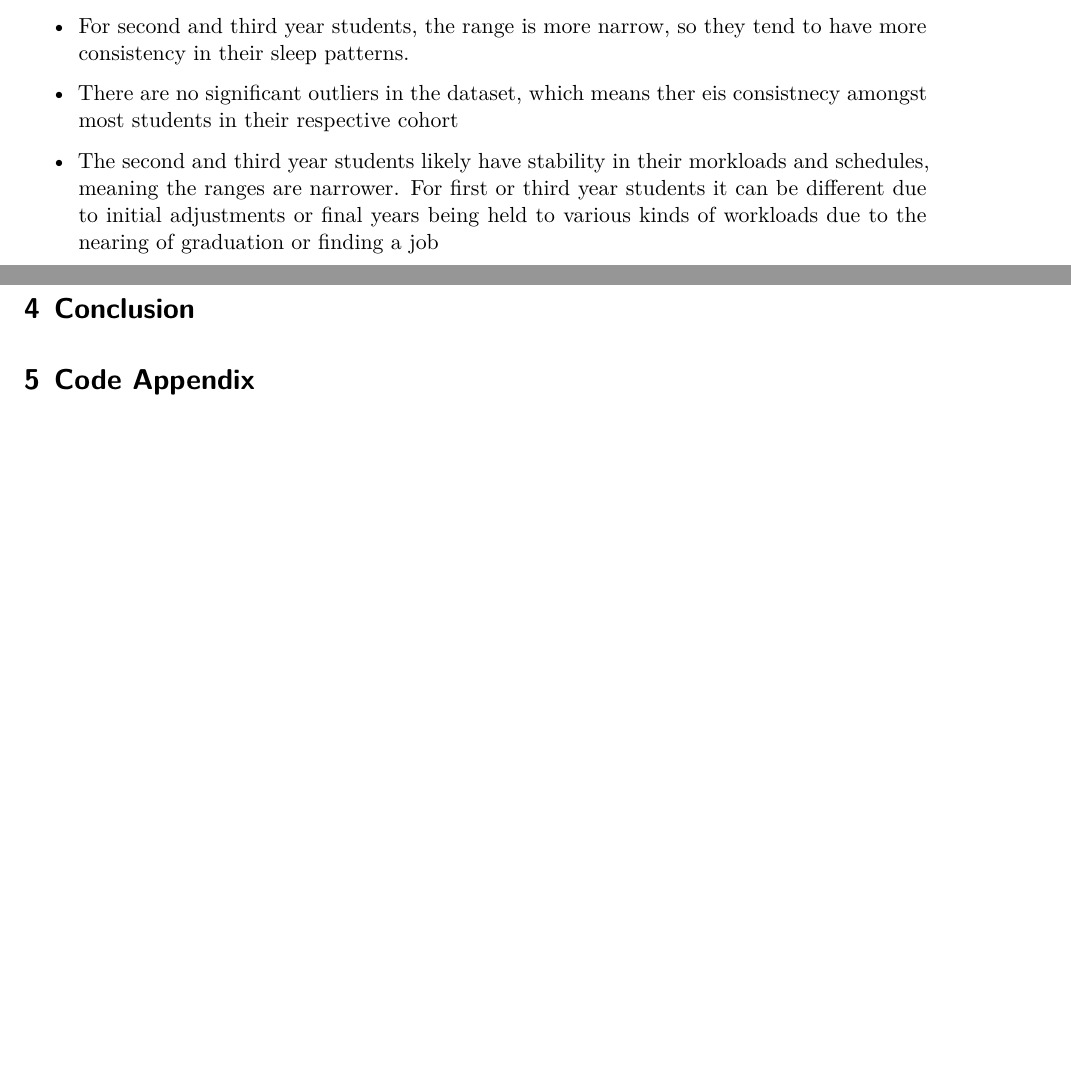
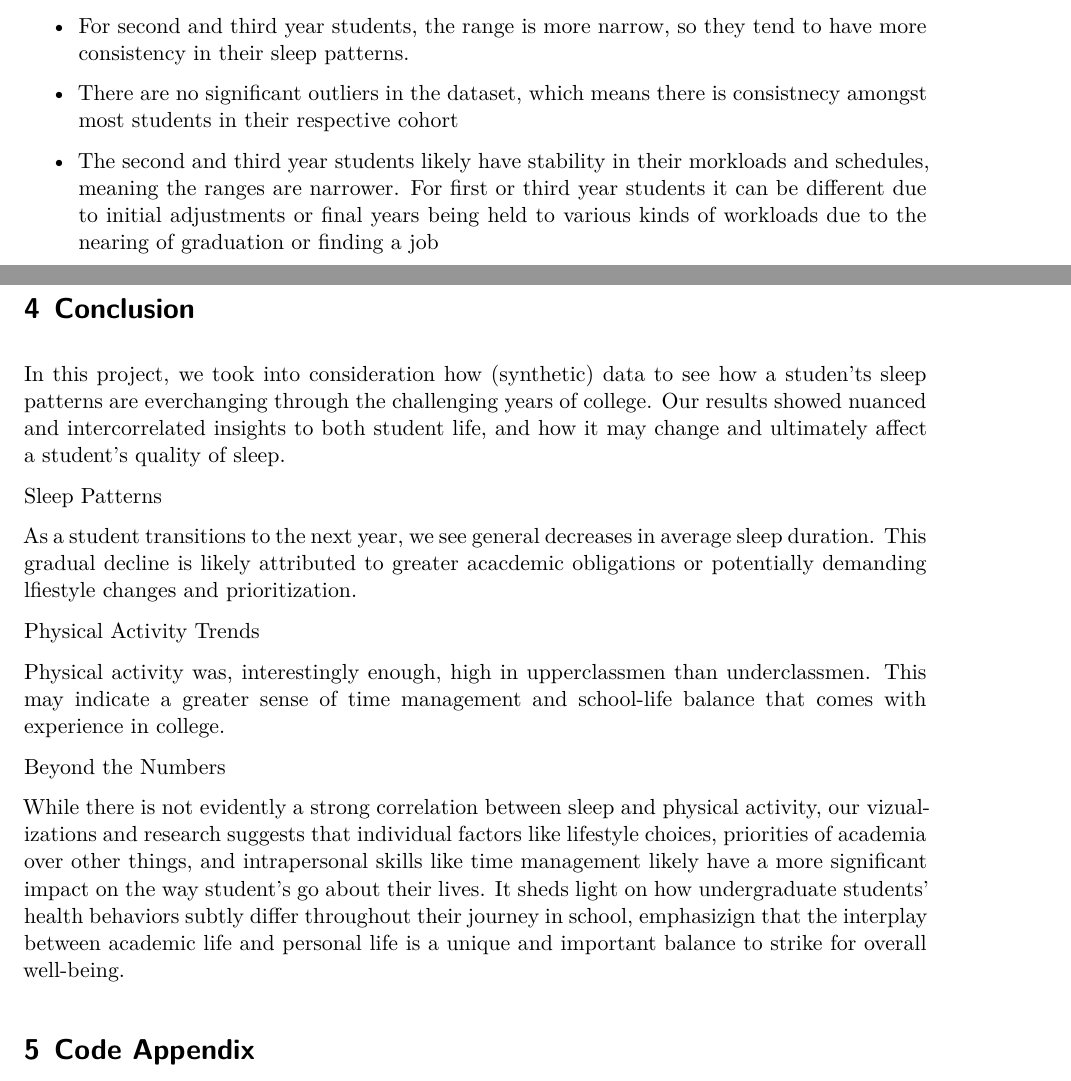
Before and after one commit to Stat184-Fall2024/Sec2_FP_AnnaKasehagen_GracyFrancoPrasanna_MelissaKim_SarahKhan, a Quarto document (StudentSleepPatterns.qmd): two parts of pages 5 and 6 of 9 before the commit and two parts of pages 5 and 6 of 10 after it, joined at a grey line, cut so that both start at the same text, the shorter picture padded with empty space. Rendered offline with R 4.5, knitr and Pandoc in place of Quarto, then LaTeX, with nearby package versions; some code elsewhere in the file could not run offline.

Commit message:
Update StudentSleepPatterns.qmd
Conclusion completed

````diff
--- a/StudentSleepPatterns.qmd
+++ b/StudentSleepPatterns.qmd
@@ -346,16 +346,31 @@ ggplot(CleanedSleepData, aes(x = factor(University_Year), y = Sleep_Duration)) +
 
 A few key insights to take from here:
 
- -  The median sleep duration does not vary too much across the years, central tendency is fairly consistent for all university students.
+-  The median sleep duration does not vary too much across the years, central tendency is fairly consistent for all university students.
 
 -  For second and third year students, the range is more narrow, so they tend to have more consistency in their sleep patterns.
 
--  There are no significant outliers in the dataset, which means ther eis consistnecy amongst most students in their respective cohort
+-  There are no significant outliers in the dataset, which means there is consistnecy amongst most students in their respective cohort
 
 -  The second and third year students likely have stability in their morkloads and schedules, meaning the ranges are narrower. For first or third year students it can be different due to initial adjustments or final years being held to various kinds of workloads due to the nearing of graduation or finding a job
 
 # Conclusion
 
+In this project, we took into consideration how (synthetic) data to see how a studen'ts sleep patterns are everchanging through the challenging years of college. Our results showed nuanced and intercorrelated insights to both student life, and how it may change and ultimately affect a student's quality of sleep.
+
+Sleep Patterns
+
+As a student transitions to the next year, we see general decreases in average sleep duration. This gradual decline is likely attributed to greater acacdemic obligations or potentially demanding lfiestyle changes and prioritization.
+
+Physical Activity Trends
+
+Physical activity was, interestingly enough, high in upperclassmen than underclassmen. This may indicate a greater sense of time management and school-life balance that comes with experience in college.
+
+Beyond the Numbers
+
+While there is not evidently a strong correlation between sleep and physical activity, our vizualizations and research suggests that individual factors like lifestyle choices, priorities of academia over other things, and intrapersonal skills like time management likely have a more significant impact on the way student's go about their lives.
+It sheds light on how undergraduate students' health behaviors subtly differ throughout their journey in school, emphasizign that the interplay between academic life and personal life is a unique and important balance to strike for overall well-being.
+
 # Code Appendix
 
 ```{r codeAppend, ref.label=knitr::all_labels(), echo=TRUE, eval=FALSE}
````
